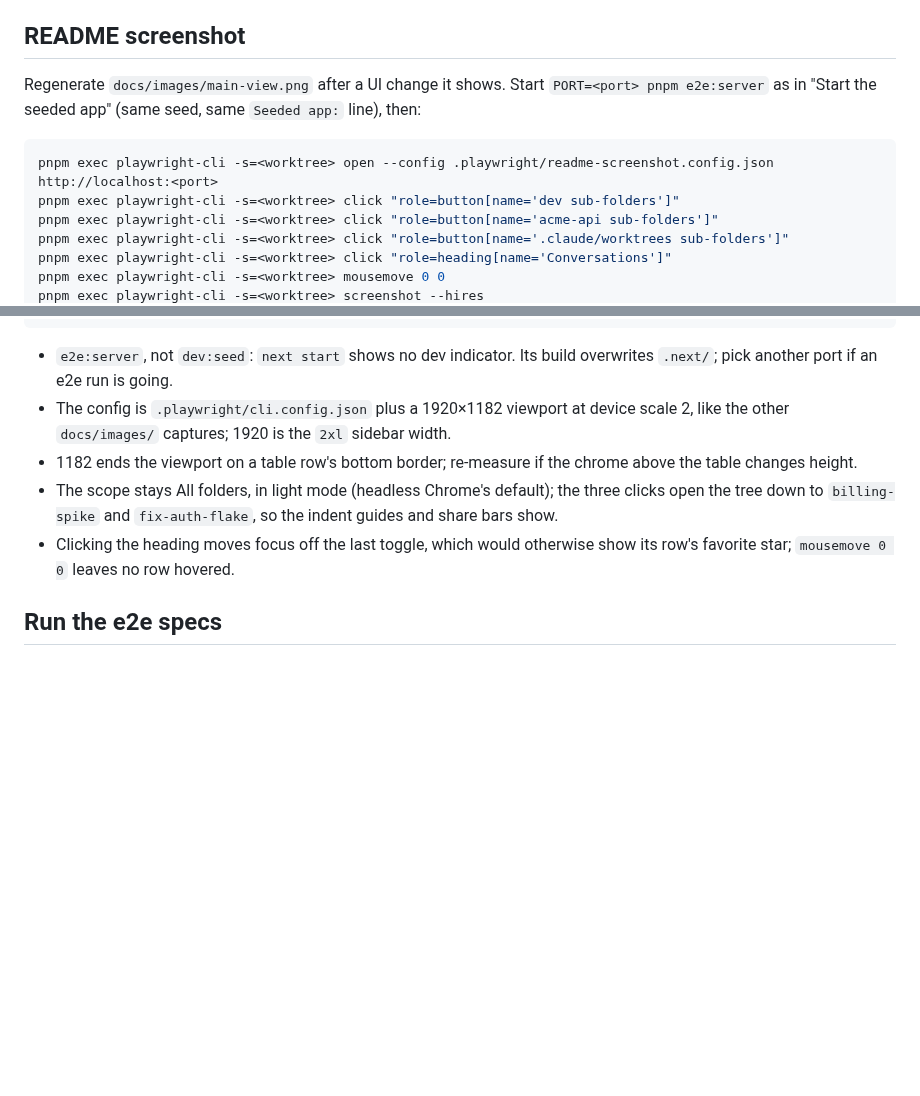
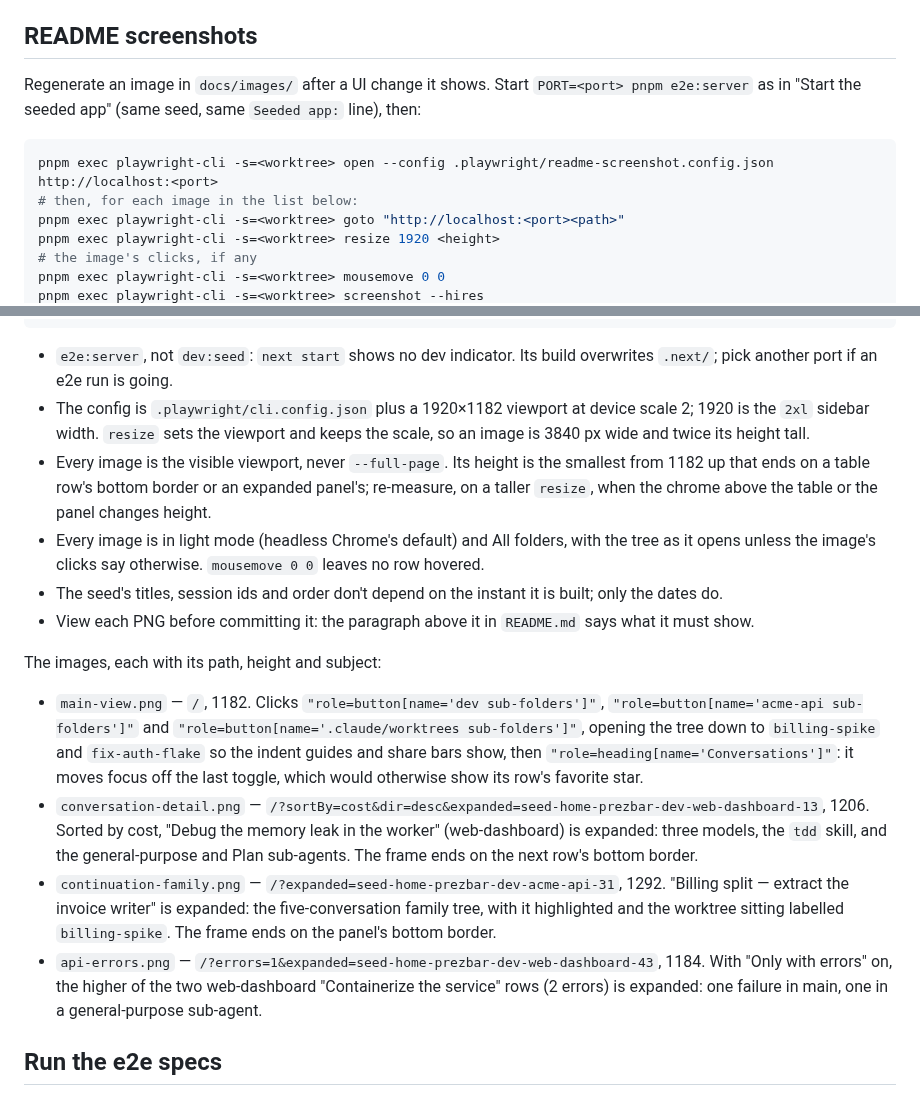
Before and after one commit to flolefebvre/claude-convo-analyzer, a Markdown page: docs/codebase/ui-checks.md, 2 parts joined by grey strips. GitHub-like rendering; blank space fills up the shorter version.

Commit message:
docs(readme): regenerate the list-page screenshots and list how each README image is taken (#209)

````diff
--- a/docs/codebase/ui-checks.md
+++ b/docs/codebase/ui-checks.md
@@ -39,17 +39,17 @@ pnpm exec playwright-cli -s=<worktree> close
   `pnpm exec playwright-cli install-browser chrome-for-testing` (into the user
   cache, no sudo).
 
-## README screenshot
+## README screenshots
 
-Regenerate `docs/images/main-view.png` after a UI change it shows. Start
+Regenerate an image in `docs/images/` after a UI change it shows. Start
 `PORT=<port> pnpm e2e:server` as in "Start the seeded app" (same seed, same
 `Seeded app:` line), then:
 
 ```sh
 pnpm exec playwright-cli -s=<worktree> open --config .playwright/readme-screenshot.config.json http://localhost:<port>
-pnpm exec playwright-cli -s=<worktree> click "role=button[name='dev sub-folders']"
-pnpm exec playwright-cli -s=<worktree> click "role=button[name='acme-api sub-folders']"
-pnpm exec playwright-cli -s=<worktree> click "role=button[name='.claude/worktrees sub-folders']"
-pnpm exec playwright-cli -s=<worktree> click "role=heading[name='Conversations']"
+# then, for each image in the list below:
+pnpm exec playwright-cli -s=<worktree> goto "http://localhost:<port><path>"
+pnpm exec playwright-cli -s=<worktree> resize 1920 <height>
+# the image's clicks, if any
 pnpm exec playwright-cli -s=<worktree> mousemove 0 0
 pnpm exec playwright-cli -s=<worktree> screenshot --hires
@@ -60,15 +61,38 @@ pnpm exec playwright-cli -s=<worktree> close
 - `e2e:server`, not `dev:seed`: `next start` shows no dev indicator. Its build
   overwrites `.next/`; pick another port if an e2e run is going.
 - The config is `.playwright/cli.config.json` plus a 1920×1182 viewport at
-  device scale 2, like the other `docs/images/` captures; 1920 is the `2xl`
-  sidebar width.
-- 1182 ends the viewport on a table row's bottom border; re-measure if the
-  chrome above the table changes height.
-- The scope stays All folders, in light mode (headless Chrome's default); the
-  three clicks open the tree down to `billing-spike` and `fix-auth-flake`, so
-  the indent guides and share bars show.
-- Clicking the heading moves focus off the last toggle, which would otherwise
-  show its row's favorite star; `mousemove 0 0` leaves no row hovered.
+  device scale 2; 1920 is the `2xl` sidebar width. `resize` sets the viewport
+  and keeps the scale, so an image is 3840 px wide and twice its height tall.
+- Every image is the visible viewport, never `--full-page`. Its height is the
+  smallest from 1182 up that ends on a table row's bottom border or an expanded
+  panel's; re-measure, on a taller `resize`, when the chrome above the table or
+  the panel changes height.
+- Every image is in light mode (headless Chrome's default) and All folders,
+  with the tree as it opens unless the image's clicks say otherwise.
+  `mousemove 0 0` leaves no row hovered.
+- The seed's titles, session ids and order don't depend on the instant it is
+  built; only the dates do.
+- View each PNG before committing it: the paragraph above it in `README.md`
+  says what it must show.
+
+The images, each with its path, height and subject:
+
+- `main-view.png` — `/`, 1182. Clicks
+  `"role=button[name='dev sub-folders']"`,
+  `"role=button[name='acme-api sub-folders']"` and
+  `"role=button[name='.claude/worktrees sub-folders']"`, opening the tree down
+  to `billing-spike` and `fix-auth-flake` so the indent guides and share bars
+  show, then `"role=heading[name='Conversations']"`: it moves focus off the
+  last toggle, which would otherwise show its row's favorite star.
+- `conversation-detail.png` — `/?sortBy=cost&dir=desc&expanded=seed-home-prezbar-dev-web-dashboard-13`, 1206. Sorted by cost, "Debug the memory leak in the worker" (web-dashboard)
+  is expanded: three models, the `tdd` skill, and the general-purpose and Plan
+  sub-agents. The frame ends on the next row's bottom border.
+- `continuation-family.png` — `/?expanded=seed-home-prezbar-dev-acme-api-31`, 1292. "Billing split — extract the invoice writer" is expanded: the
+  five-conversation family tree, with it highlighted and the worktree sitting
+  labelled `billing-spike`. The frame ends on the panel's bottom border.
+- `api-errors.png` — `/?errors=1&expanded=seed-home-prezbar-dev-web-dashboard-43`, 1184. With "Only with errors" on, the higher of the two
+  web-dashboard "Containerize the service" rows (2 errors) is expanded: one failure in main, one in a
+  general-purpose sub-agent.
 
 ## Run the e2e specs
 
````
Also changed, not shown: other parts of docs/codebase/ui-checks.md (+2 -1 lines), docs/images/api-errors.png, docs/images/continuation-family.png, docs/images/conversation-detail.png.
